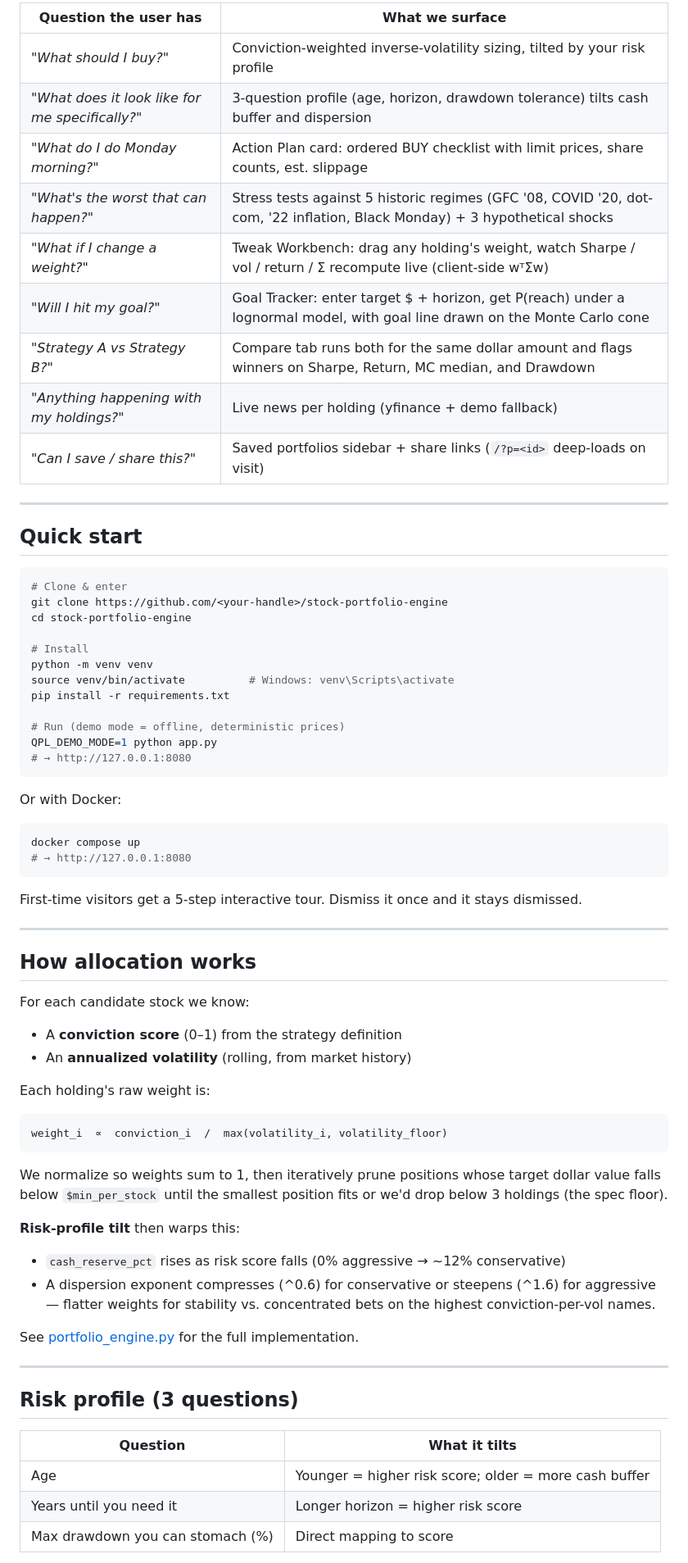
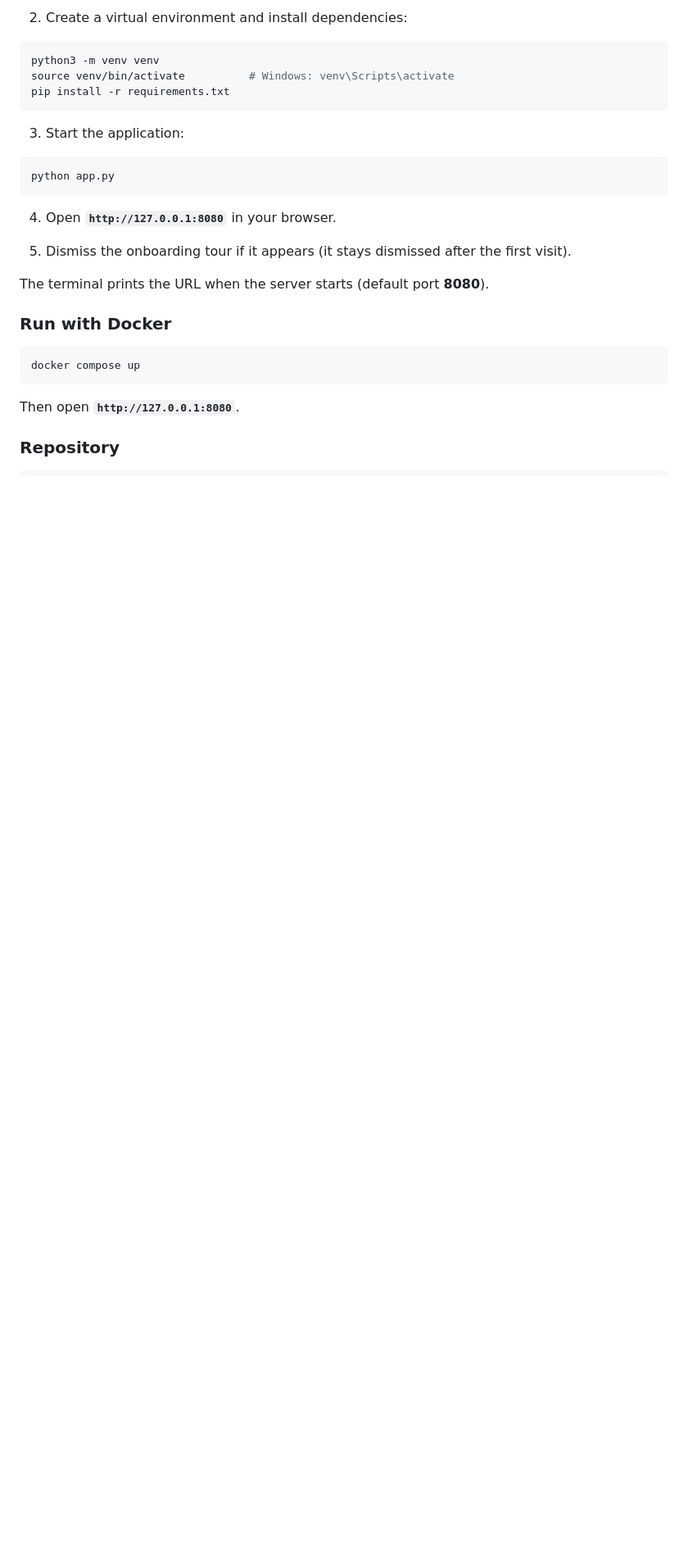
Before and after one commit to RRRG3/285-proj-, a Markdown page: README.md, the part around one of its changes. Shown at 82% size. GitHub-like rendering; blank space fills up the shorter version.

````diff
--- a/README.md
+++ b/README.md
@@ -51,73 +41,31 @@ This is not just an allocator. The whole product is built around **what the user
 
-| Question the user has | What we surface |
-|---|---|
-| *"What should I buy?"* | Conviction-weighted inverse-volatility sizing, tilted by your risk profile |
-| *"What does it look like for me specifically?"* | 3-question profile (age, horizon, drawdown tolerance) tilts cash buffer and dispersion |
-| *"What do I do Monday morning?"* | Action Plan card: ordered BUY checklist with limit prices, share counts, est. slippage |
-| *"What's the worst that can happen?"* | Stress tests against 5 historic regimes (GFC '08, COVID '20, dot-com, '22 inflation, Black Monday) + 3 hypothetical shocks |
-| *"What if I change a weight?"* | Tweak Workbench: drag any holding's weight, watch Sharpe / vol / return / Σ recompute live (client-side wᵀΣw) |
-| *"Will I hit my goal?"* | Goal Tracker: enter target $ + horizon, get P(reach) under a lognormal model, with goal line drawn on the Monte Carlo cone |
-| *"Strategy A vs Strategy B?"* | Compare tab runs both for the same dollar amount and flags winners on Sharpe, Return, MC median, and Drawdown |
-| *"Anything happening with my holdings?"* | Live news per holding (yfinance + demo fallback) |
-| *"Can I save / share this?"* | Saved portfolios sidebar + share links (`/?p=<id>` deep-loads on visit) |
-
----
-
-## Quick start
+2. Create a virtual environment and install dependencies:
 
 ```bash
-# Clone & enter
-git clone https://github.com/<your-handle>/stock-portfolio-engine
-cd stock-portfolio-engine
-
-# Install
-python -m venv venv
+python3 -m venv venv
 source venv/bin/activate          # Windows: venv\Scripts\activate
 pip install -r requirements.txt
-
-# Run (demo mode = offline, deterministic prices)
-QPL_DEMO_MODE=1 python app.py
-# → http://127.0.0.1:8080
 ```
 
-Or with Docker:
+3. Start the application:
+
+```bash
+python app.py
+```
+
+4. Open **`http://127.0.0.1:8080`** in your browser.
+
+5. Dismiss the onboarding tour if it appears (it stays dismissed after the first visit).
+
+The terminal prints the URL when the server starts (default port **8080**).
+
+### Run with Docker
 
 ```bash
 docker compose up
-# → http://127.0.0.1:8080
 ```
 
-First-time visitors get a 5-step interactive tour. Dismiss it once and it stays dismissed.
+Then open **`http://127.0.0.1:8080`**.
 
----
+### Repository
 
-## How allocation works
-
-For each candidate stock we know:
-- A **conviction score** (0–1) from the strategy definition
-- An **annualized volatility** (rolling, from market history)
-
-Each holding's raw weight is:
-
-```
-weight_i  ∝  conviction_i  /  max(volatility_i, volatility_floor)
-```
-
-We normalize so weights sum to 1, then iteratively prune positions whose target dollar value falls below `$min_per_stock` until the smallest position fits or we'd drop below 3 holdings (the spec floor).
-
-**Risk-profile tilt** then warps this:
-- `cash_reserve_pct` rises as risk score falls (0% aggressive → ~12% conservative)
-- A dispersion exponent compresses (^0.6) for conservative or steepens (^1.6) for aggressive — flatter weights for stability vs. concentrated bets on the highest conviction-per-vol names.
-
-See [portfolio_engine.py](portfolio_engine.py) for the full implementation.
-
----
-
-## Risk profile (3 questions)
-
-| Question | What it tilts |
-|---|---|
-| Age | Younger = higher risk score; older = more cash buffer |
-| Years until you need it | Longer horizon = higher risk score |
-| Max drawdown you can stomach (%) | Direct mapping to score |
-
````
Also changed, not shown: other parts of README.md (+206 -230 lines).
